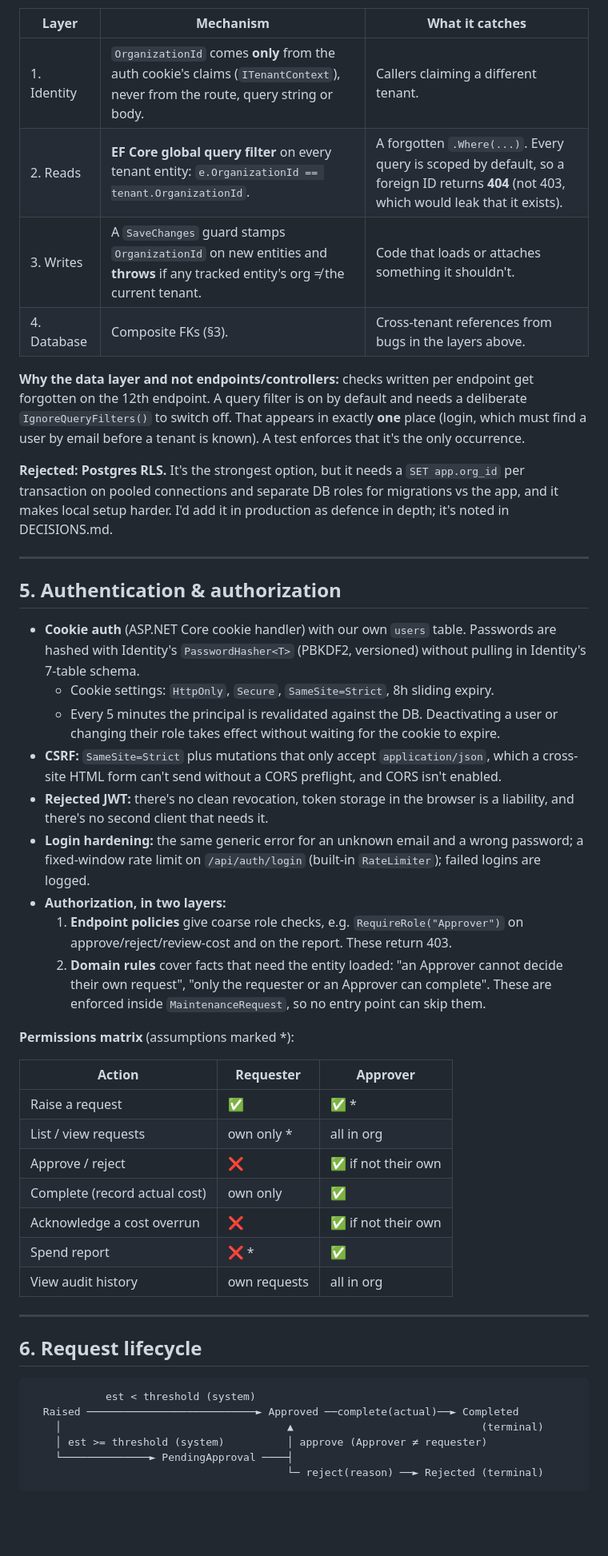
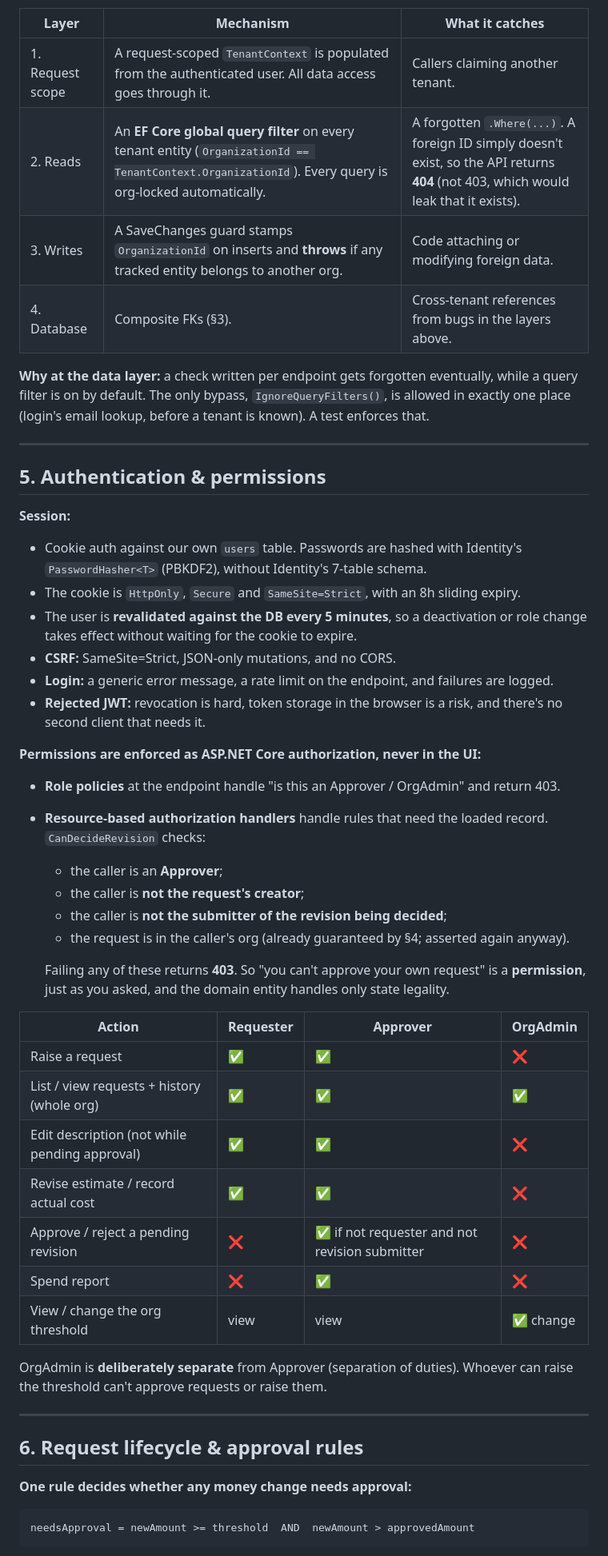
Before and after one commit to MoqeetUlHassan/Assessment, a Markdown page: PLAN.md, the part around one of its changes. Shown at 80% size. Drawn GitHub-style; blank space fills up the shorter version.

````diff
--- a/PLAN.md
+++ b/PLAN.md
@@ -95,51 +127,54 @@ Enums are stored as **text**, so the DB and audit rows stay readable without the
 
 | Layer | Mechanism | What it catches |
 |---|---|---|
-| 1. Identity | `OrganizationId` comes **only** from the auth cookie's claims (`ITenantContext`), never from the route, query string or body. | Callers claiming a different tenant. |
-| 2. Reads | **EF Core global query filter** on every tenant entity: `e.OrganizationId == tenant.OrganizationId`. | A forgotten `.Where(...)`. Every query is scoped by default, so a foreign ID returns **404** (not 403, which would leak that it exists). |
-| 3. Writes | A `SaveChanges` guard stamps `OrganizationId` on new entities and **throws** if any tracked entity's org ≠ the current tenant. | Code that loads or attaches something it shouldn't. |
+| 1. Request scope | A request-scoped `TenantContext` is populated from the authenticated user. All data access goes through it. | Callers claiming another tenant. |
+| 2. Reads | An **EF Core global query filter** on every tenant entity (`OrganizationId == TenantContext.OrganizationId`). Every query is org-locked automatically. | A forgotten `.Where(...)`. A foreign ID simply doesn't exist, so the API returns **404** (not 403, which would leak that it exists). |
+| 3. Writes | A SaveChanges guard stamps `OrganizationId` on inserts and **throws** if any tracked entity belongs to another org. | Code attaching or modifying foreign data. |
 | 4. Database | Composite FKs (§3). | Cross-tenant references from bugs in the layers above. |
 
-**Why the data layer and not endpoints/controllers:** checks written per endpoint get forgotten on the 12th endpoint. A query filter is on by default and needs a deliberate `IgnoreQueryFilters()` to switch off. That appears in exactly **one** place (login, which must find a user by email before a tenant is known). A test enforces that it's the only occurrence.
-
-**Rejected: Postgres RLS.** It's the strongest option, but it needs a `SET app.org_id` per transaction on pooled connections and separate DB roles for migrations vs the app, and it makes local setup harder. I'd add it in production as defence in depth; it's noted in DECISIONS.md.
+**Why at the data layer:** a check written per endpoint gets forgotten eventually, while a query filter is on by default. The only bypass, `IgnoreQueryFilters()`, is allowed in exactly one place (login's email lookup, before a tenant is known). A test enforces that.
 
 ---
 
-## 5. Authentication & authorization
+## 5. Authentication & permissions
 
-- **Cookie auth** (ASP.NET Core cookie handler) with our own `users` table. Passwords are hashed with Identity's `PasswordHasher<T>` (PBKDF2, versioned) without pulling in Identity's 7-table schema.
-  - Cookie settings: `HttpOnly`, `Secure`, `SameSite=Strict`, 8h sliding expiry.
-  - Every 5 minutes the principal is revalidated against the DB. Deactivating a user or changing their role takes effect without waiting for the cookie to expire.
-- **CSRF:** `SameSite=Strict` plus mutations that only accept `application/json`, which a cross-site HTML form can't send without a CORS preflight, and CORS isn't enabled.
-- **Rejected JWT:** there's no clean revocation, token storage in the browser is a liability, and there's no second client that needs it.
-- **Login hardening:** the same generic error for an unknown email and a wrong password; a fixed-window rate limit on `/api/auth/login` (built-in `RateLimiter`); failed logins are logged.
-- **Authorization, in two layers:**
-  1. **Endpoint policies** give coarse role checks, e.g. `RequireRole("Approver")` on approve/reject/review-cost and on the report. These return 403.
-  2. **Domain rules** cover facts that need the entity loaded: "an Approver cannot decide their own request", "only the requester or an Approver can complete". These are enforced inside `MaintenanceRequest`, so no entry point can skip them.
+**Session:**
+- Cookie auth against our own `users` table. Passwords are hashed with Identity's `PasswordHasher<T>` (PBKDF2), without Identity's 7-table schema.
+- The cookie is `HttpOnly`, `Secure` and `SameSite=Strict`, with an 8h sliding expiry.
+- The user is **revalidated against the DB every 5 minutes**, so a deactivation or role change takes effect without waiting for the cookie to expire.
+- **CSRF:** SameSite=Strict, JSON-only mutations, and no CORS.
+- **Login:** a generic error message, a rate limit on the endpoint, and failures are logged.
+- **Rejected JWT:** revocation is hard, token storage in the browser is a risk, and there's no second client that needs it.
 
-**Permissions matrix** (assumptions marked *):
+**Permissions are enforced as ASP.NET Core authorization, never in the UI:**
+- **Role policies** at the endpoint handle "is this an Approver / OrgAdmin" and return 403.
+- **Resource-based authorization handlers** handle rules that need the loaded record. `CanDecideRevision` checks:
+  - the caller is an **Approver**;
+  - the caller is **not the request's creator**;
+  - the caller is **not the submitter of the revision being decided**;
+  - the request is in the caller's org (already guaranteed by §4; asserted again anyway).
 
-| Action | Requester | Approver |
-|---|---|---|
-| Raise a request | ✅ | ✅ * |
-| List / view requests | own only * | all in org |
-| Approve / reject | ❌ | ✅ if not their own |
-| Complete (record actual cost) | own only | ✅ |
-| Acknowledge a cost overrun | ❌ | ✅ if not their own |
-| Spend report | ❌ * | ✅ |
-| View audit history | own requests | all in org |
+  Failing any of these returns **403**. So "you can't approve your own request" is a **permission**, just as you asked, and the domain entity handles only state legality.
+
+| Action | Requester | Approver | OrgAdmin |
+|---|---|---|---|
+| Raise a request | ✅ | ✅ | ❌ |
+| List / view requests + history (whole org) | ✅ | ✅ | ✅ |
+| Edit description (not while pending approval) | ✅ | ✅ | ❌ |
+| Revise estimate / record actual cost | ✅ | ✅ | ❌ |
+| Approve / reject a pending revision | ❌ | ✅ if not requester and not revision submitter | ❌ |
+| Spend report | ❌ | ✅ | ❌ |
+| View / change the org threshold | view | view | ✅ change |
+
+OrgAdmin is **deliberately separate** from Approver (separation of duties). Whoever can raise the threshold can't approve requests or raise them.
 
 ---
 
-## 6. Request lifecycle
+## 6. Request lifecycle & approval rules
+
+**One rule decides whether any money change needs approval:**
 
 ```
-            est < threshold (system)
-  Raised ───────────────────────────► Approved ──complete(actual)──► Completed
-    │                                    ▲                              (terminal)
-    │ est >= threshold (system)          │ approve (Approver ≠ requester)
-    └──────────────► PendingApproval ────┤
-                                         └─ reject(reason) ──► Rejected (terminal)
+needsApproval = newAmount >= threshold  AND  newAmount > approvedAmount
 ```
 
````
Also changed, not shown: other parts of PLAN.md (+195 -125 lines).
